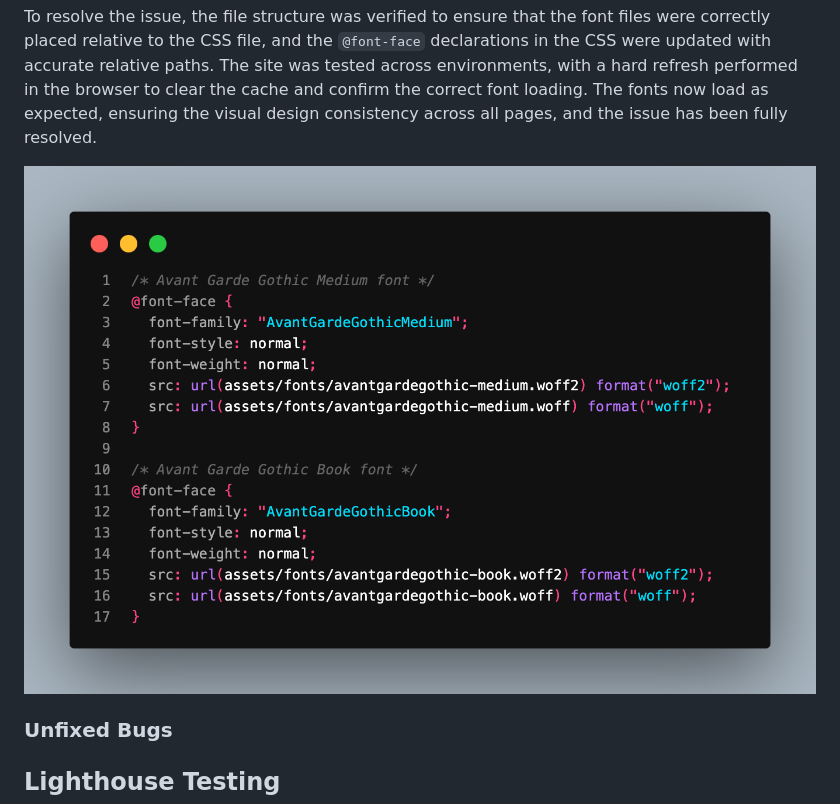
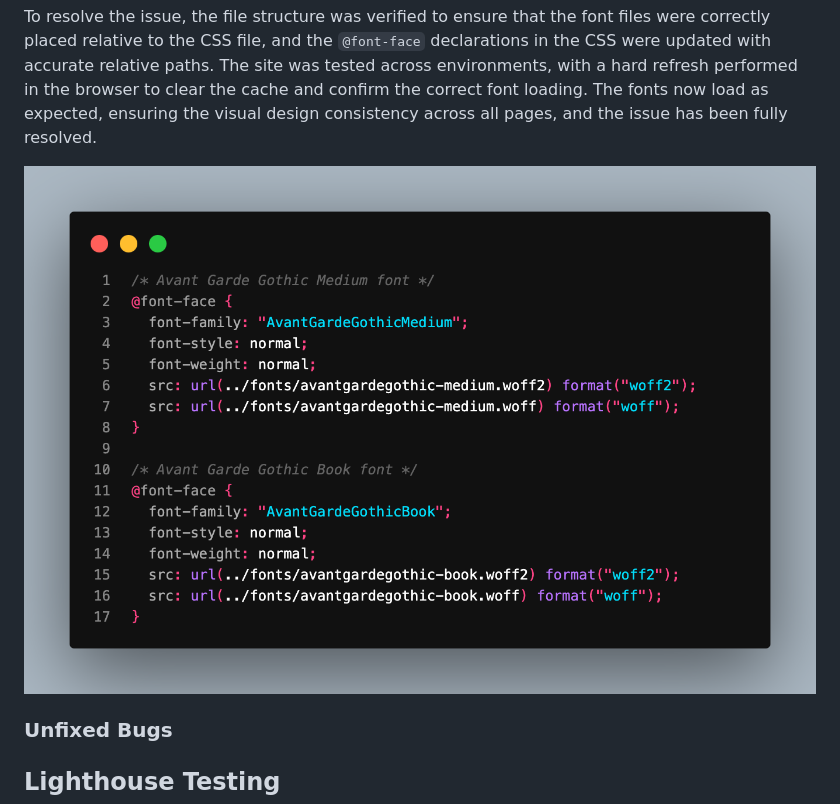
Before and after one commit to desireealexia/studio-ghibli-quiz, a Markdown page: README.md, the part around the change. Rendered like a GitHub page.

```diff
--- a/README.md
+++ b/README.md
@@ -243,7 +243,7 @@ The website's fonts were not loading as intended, causing fallback fonts to appe
 
 To resolve the issue, the file structure was verified to ensure that the font files were correctly placed relative to the CSS file, and the `@font-face` declarations in the CSS were updated with accurate relative paths. The site was tested across environments, with a hard refresh performed in the browser to clear the cache and confirm the correct font loading. The fonts now load as expected, ensuring the visual design consistency across all pages, and the issue has been fully resolved.
 
-![@font-face Updated Code](assets/images/readme/font-face-original-code.png)
+![@font-face Updated Code](assets/images/readme/font-face-updated-code.png)
 
 ### Unfixed Bugs
 
```
